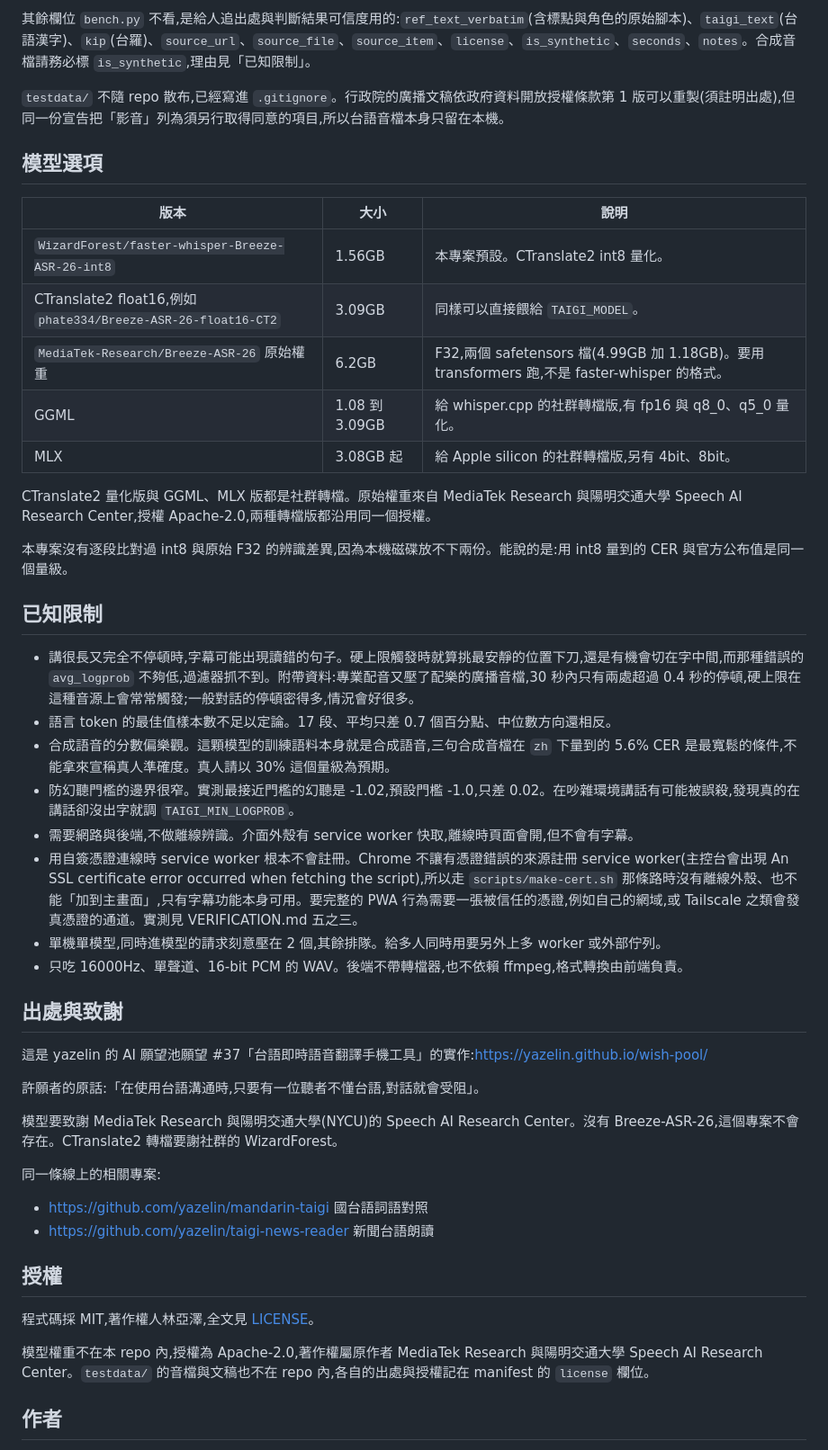
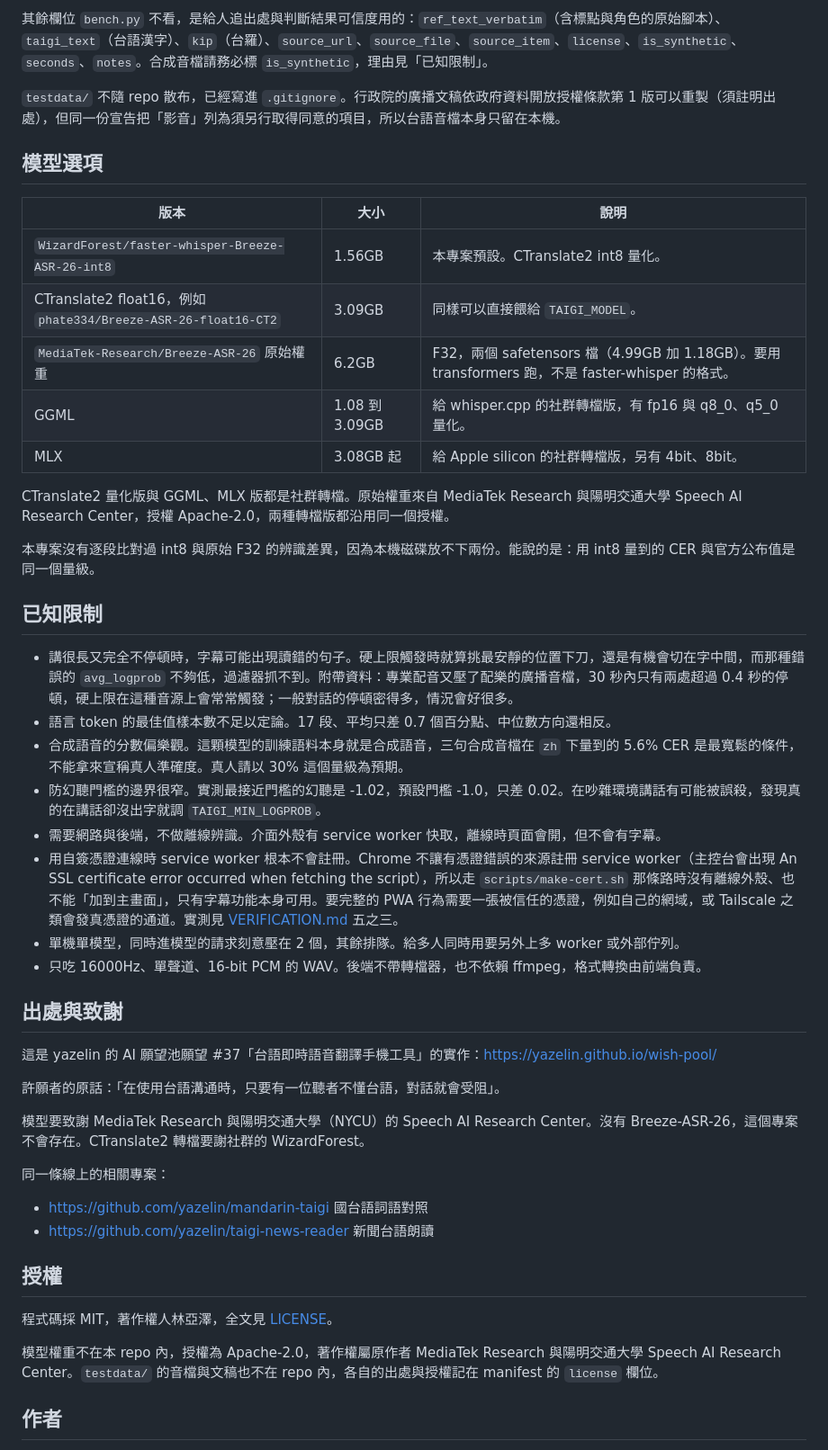
Before and after one commit to yazelin/taigi-caption, a Markdown page: README.md, the part around one of its changes. Shown at 90% size. GitHub-like rendering.

```diff
--- a/README.md
+++ b/README.md
@@ -201,51 +201,51 @@ NODE_PATH=$(npm root -g) node scripts/e2e-check.mjs [url] [wav]
 
-其餘欄位 `bench.py` 不看,是給人追出處與判斷結果可信度用的:`ref_text_verbatim`(含標點與角色的原始腳本)、`taigi_text`(台語漢字)、`kip`(台羅)、`source_url`、`source_file`、`source_item`、`license`、`is_synthetic`、`seconds`、`notes`。合成音檔請務必標 `is_synthetic`,理由見「已知限制」。
+其餘欄位 `bench.py` 不看，是給人追出處與判斷結果可信度用的：`ref_text_verbatim`（含標點與角色的原始腳本）、`taigi_text`（台語漢字）、`kip`（台羅）、`source_url`、`source_file`、`source_item`、`license`、`is_synthetic`、`seconds`、`notes`。合成音檔請務必標 `is_synthetic`，理由見「已知限制」。
 
-`testdata/` 不隨 repo 散布,已經寫進 `.gitignore`。行政院的廣播文稿依政府資料開放授權條款第 1 版可以重製(須註明出處),但同一份宣告把「影音」列為須另行取得同意的項目,所以台語音檔本身只留在本機。
+`testdata/` 不隨 repo 散布，已經寫進 `.gitignore`。行政院的廣播文稿依政府資料開放授權條款第 1 版可以重製（須註明出處），但同一份宣告把「影音」列為須另行取得同意的項目，所以台語音檔本身只留在本機。
 
 ## 模型選項
 
 | 版本 | 大小 | 說明 |
 | --- | --- | --- |
 | `WizardForest/faster-whisper-Breeze-ASR-26-int8` | 1.56GB | 本專案預設。CTranslate2 int8 量化。 |
-| CTranslate2 float16,例如 `phate334/Breeze-ASR-26-float16-CT2` | 3.09GB | 同樣可以直接餵給 `TAIGI_MODEL`。 |
-| `MediaTek-Research/Breeze-ASR-26` 原始權重 | 6.2GB | F32,兩個 safetensors 檔(4.99GB 加 1.18GB)。要用 transformers 跑,不是 faster-whisper 的格式。 |
-| GGML | 1.08 到 3.09GB | 給 whisper.cpp 的社群轉檔版,有 fp16 與 q8_0、q5_0 量化。 |
-| MLX | 3.08GB 起 | 給 Apple silicon 的社群轉檔版,另有 4bit、8bit。 |
+| CTranslate2 float16，例如 `phate334/Breeze-ASR-26-float16-CT2` | 3.09GB | 同樣可以直接餵給 `TAIGI_MODEL`。 |
+| `MediaTek-Research/Breeze-ASR-26` 原始權重 | 6.2GB | F32，兩個 safetensors 檔（4.99GB 加 1.18GB）。要用 transformers 跑，不是 faster-whisper 的格式。 |
+| GGML | 1.08 到 3.09GB | 給 whisper.cpp 的社群轉檔版，有 fp16 與 q8_0、q5_0 量化。 |
+| MLX | 3.08GB 起 | 給 Apple silicon 的社群轉檔版，另有 4bit、8bit。 |
 
-CTranslate2 量化版與 GGML、MLX 版都是社群轉檔。原始權重來自 MediaTek Research 與陽明交通大學 Speech AI Research Center,授權 Apache-2.0,兩種轉檔版都沿用同一個授權。
+CTranslate2 量化版與 GGML、MLX 版都是社群轉檔。原始權重來自 MediaTek Research 與陽明交通大學 Speech AI Research Center，授權 Apache-2.0，兩種轉檔版都沿用同一個授權。
 
-本專案沒有逐段比對過 int8 與原始 F32 的辨識差異,因為本機磁碟放不下兩份。能說的是:用 int8 量到的 CER 與官方公布值是同一個量級。
+本專案沒有逐段比對過 int8 與原始 F32 的辨識差異，因為本機磁碟放不下兩份。能說的是：用 int8 量到的 CER 與官方公布值是同一個量級。
 
 ## 已知限制
 
-- 講很長又完全不停頓時,字幕可能出現讀錯的句子。硬上限觸發時就算挑最安靜的位置下刀,還是有機會切在字中間,而那種錯誤的 `avg_logprob` 不夠低,過濾器抓不到。附帶資料:專業配音又壓了配樂的廣播音檔,30 秒內只有兩處超過 0.4 秒的停頓,硬上限在這種音源上會常常觸發;一般對話的停頓密得多,情況會好很多。
+- 講很長又完全不停頓時，字幕可能出現讀錯的句子。硬上限觸發時就算挑最安靜的位置下刀，還是有機會切在字中間，而那種錯誤的 `avg_logprob` 不夠低，過濾器抓不到。附帶資料：專業配音又壓了配樂的廣播音檔，30 秒內只有兩處超過 0.4 秒的停頓，硬上限在這種音源上會常常觸發；一般對話的停頓密得多，情況會好很多。
 - 語言 token 的最佳值樣本數不足以定論。17 段、平均只差 0.7 個百分點、中位數方向還相反。
-- 合成語音的分數偏樂觀。這顆模型的訓練語料本身就是合成語音,三句合成音檔在 `zh` 下量到的 5.6% CER 是最寬鬆的條件,不能拿來宣稱真人準確度。真人請以 30% 這個量級為預期。
-- 防幻聽門檻的邊界很窄。實測最接近門檻的幻聽是 -1.02,預設門檻 -1.0,只差 0.02。在吵雜環境講話有可能被誤殺,發現真的在講話卻沒出字就調 `TAIGI_MIN_LOGPROB`。
-- 需要網路與後端,不做離線辨識。介面外殼有 service worker 快取,離線時頁面會開,但不會有字幕。
-- 用自簽憑證連線時 service worker 根本不會註冊。Chrome 不讓有憑證錯誤的來源註冊 service worker(主控台會出現 An SSL certificate error occurred when fetching the script),所以走 `scripts/make-cert.sh` 那條路時沒有離線外殼、也不能「加到主畫面」,只有字幕功能本身可用。要完整的 PWA 行為需要一張被信任的憑證,例如自己的網域,或 Tailscale 之類會發真憑證的通道。實測見 VERIFICATION.md 五之三。
-- 單機單模型,同時進模型的請求刻意壓在 2 個,其餘排隊。給多人同時用要另外上多 worker 或外部佇列。
-- 只吃 16000Hz、單聲道、16-bit PCM 的 WAV。後端不帶轉檔器,也不依賴 ffmpeg,格式轉換由前端負責。
+- 合成語音的分數偏樂觀。這顆模型的訓練語料本身就是合成語音，三句合成音檔在 `zh` 下量到的 5.6% CER 是最寬鬆的條件，不能拿來宣稱真人準確度。真人請以 30% 這個量級為預期。
+- 防幻聽門檻的邊界很窄。實測最接近門檻的幻聽是 -1.02，預設門檻 -1.0，只差 0.02。在吵雜環境講話有可能被誤殺，發現真的在講話卻沒出字就調 `TAIGI_MIN_LOGPROB`。
+- 需要網路與後端，不做離線辨識。介面外殼有 service worker 快取，離線時頁面會開，但不會有字幕。
+- 用自簽憑證連線時 service worker 根本不會註冊。Chrome 不讓有憑證錯誤的來源註冊 service worker（主控台會出現 An SSL certificate error occurred when fetching the script），所以走 `scripts/make-cert.sh` 那條路時沒有離線外殼、也不能「加到主畫面」，只有字幕功能本身可用。要完整的 PWA 行為需要一張被信任的憑證，例如自己的網域，或 Tailscale 之類會發真憑證的通道。實測見 [VERIFICATION.md](VERIFICATION.md) 五之三。
+- 單機單模型，同時進模型的請求刻意壓在 2 個，其餘排隊。給多人同時用要另外上多 worker 或外部佇列。
+- 只吃 16000Hz、單聲道、16-bit PCM 的 WAV。後端不帶轉檔器，也不依賴 ffmpeg，格式轉換由前端負責。
 
 ## 出處與致謝
 
-這是 yazelin 的 AI 願望池願望 #37「台語即時語音翻譯手機工具」的實作:https://yazelin.github.io/wish-pool/
+這是 yazelin 的 AI 願望池願望 #37「台語即時語音翻譯手機工具」的實作：https://yazelin.github.io/wish-pool/
 
-許願者的原話:「在使用台語溝通時,只要有一位聽者不懂台語,對話就會受阻」。
+許願者的原話：「在使用台語溝通時，只要有一位聽者不懂台語，對話就會受阻」。
 
-模型要致謝 MediaTek Research 與陽明交通大學(NYCU)的 Speech AI Research Center。沒有 Breeze-ASR-26,這個專案不會存在。CTranslate2 轉檔要謝社群的 WizardForest。
+模型要致謝 MediaTek Research 與陽明交通大學（NYCU）的 Speech AI Research Center。沒有 Breeze-ASR-26，這個專案不會存在。CTranslate2 轉檔要謝社群的 WizardForest。
 
-同一條線上的相關專案:
+同一條線上的相關專案：
 
 - https://github.com/yazelin/mandarin-taigi 國台語詞語對照
 - https://github.com/yazelin/taigi-news-reader 新聞台語朗讀
 
 ## 授權
 
-程式碼採 MIT,著作權人林亞澤,全文見 [LICENSE](LICENSE)。
+程式碼採 MIT，著作權人林亞澤，全文見 [LICENSE](LICENSE)。
 
-模型權重不在本 repo 內,授權為 Apache-2.0,著作權屬原作者 MediaTek Research 與陽明交通大學 Speech AI Research Center。`testdata/` 的音檔與文稿也不在 repo 內,各自的出處與授權記在 manifest 的 `license` 欄位。
+模型權重不在本 repo 內，授權為 Apache-2.0，著作權屬原作者 MediaTek Research 與陽明交通大學 Speech AI Research Center。`testdata/` 的音檔與文稿也不在 repo 內，各自的出處與授權記在 manifest 的 `license` 欄位。
 
 ## 作者
 
```
Also changed, not shown: other parts of README.md (+78 -78 lines).
